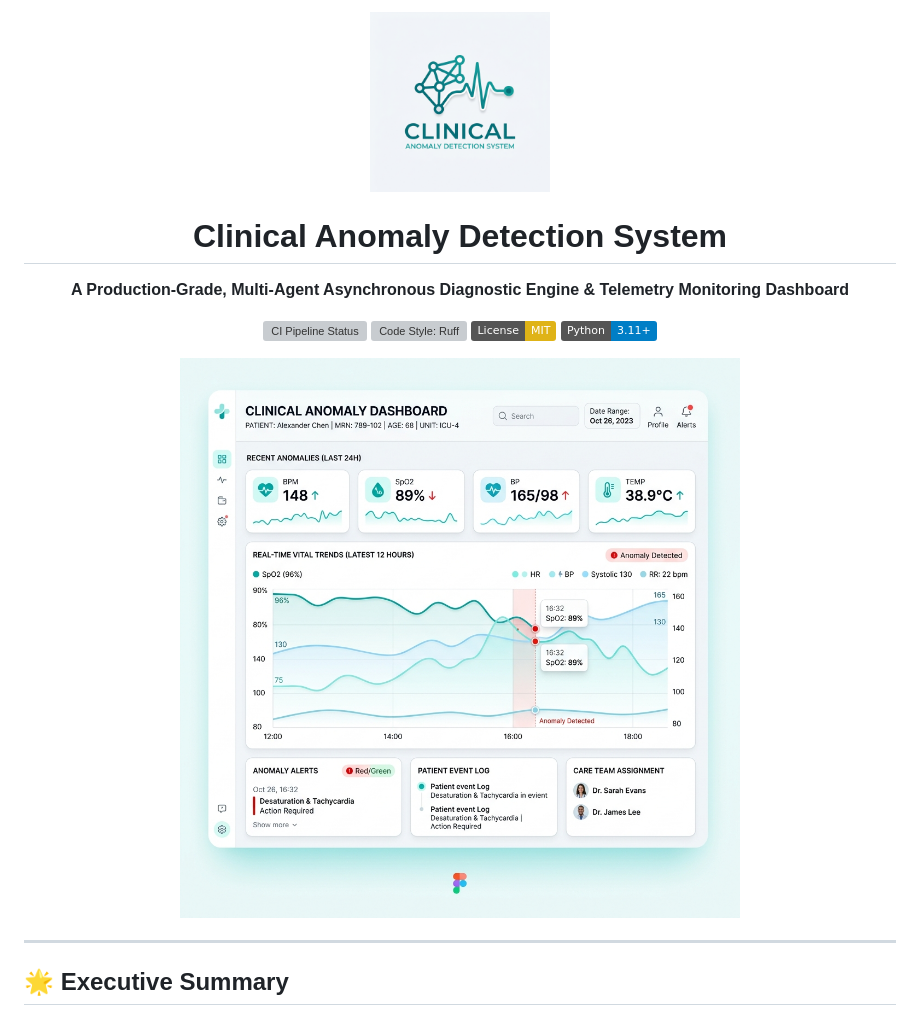
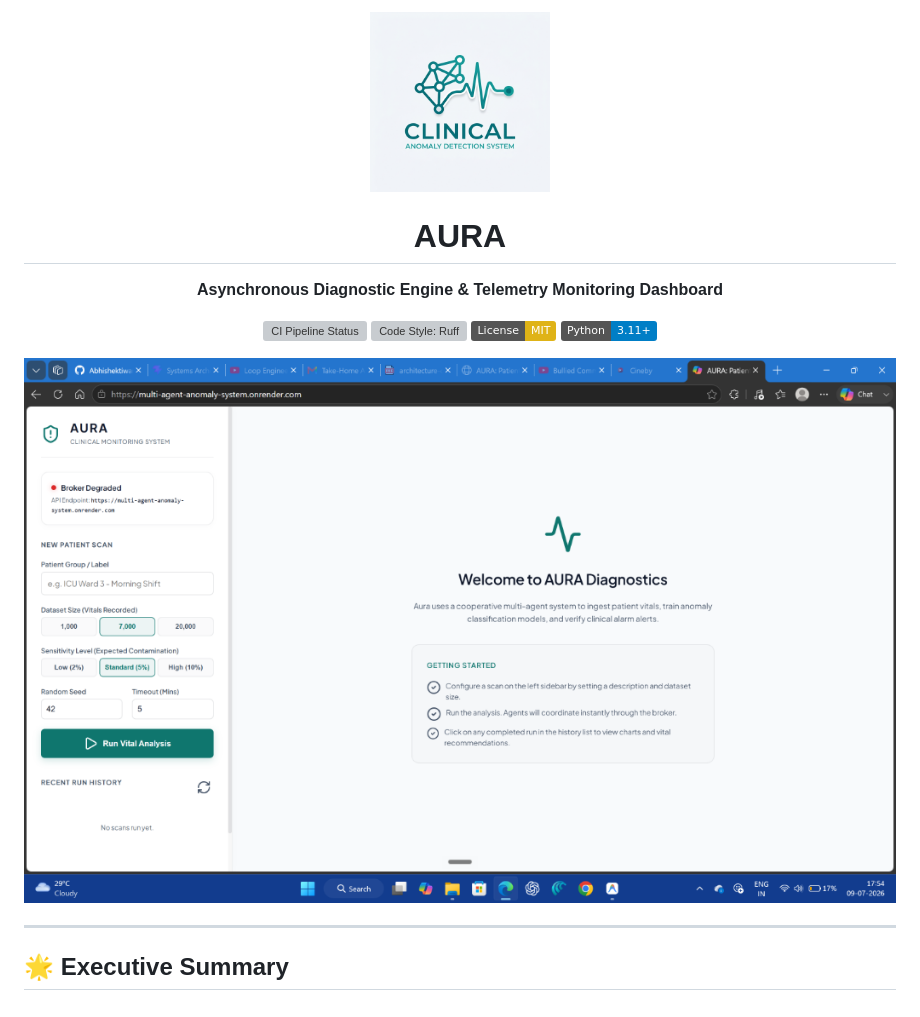
Before and after one commit to Abhishektiwari050/multi-agent-anomaly-system, a Markdown page: README.md, the part around one of its changes. GitHub-like rendering; pictures changed too: docs/images/banner.png; badges without logos; grey boxes are pictures that could not be loaded.

Commit message:
style: update README title and replace mock banner with actual AURA dashboard screenshot

```diff
--- a/README.md
+++ b/README.md
@@ -3,9 +3,9 @@
 </p>
 
-<h1 align="center">Clinical Anomaly Detection System</h1>
+<h1 align="center">AURA</h1>
 
 <p align="center">
-  <strong>A Production-Grade, Multi-Agent Asynchronous Diagnostic Engine & Telemetry Monitoring Dashboard</strong>
+  <strong>Asynchronous Diagnostic Engine & Telemetry Monitoring Dashboard</strong>
 </p>
 
 <p align="center">
@@ -20,4 +20,5 @@
 </p>
+
 
 ---
 
```
Also changed, not shown: other parts of README.md (+2 -2 lines).
